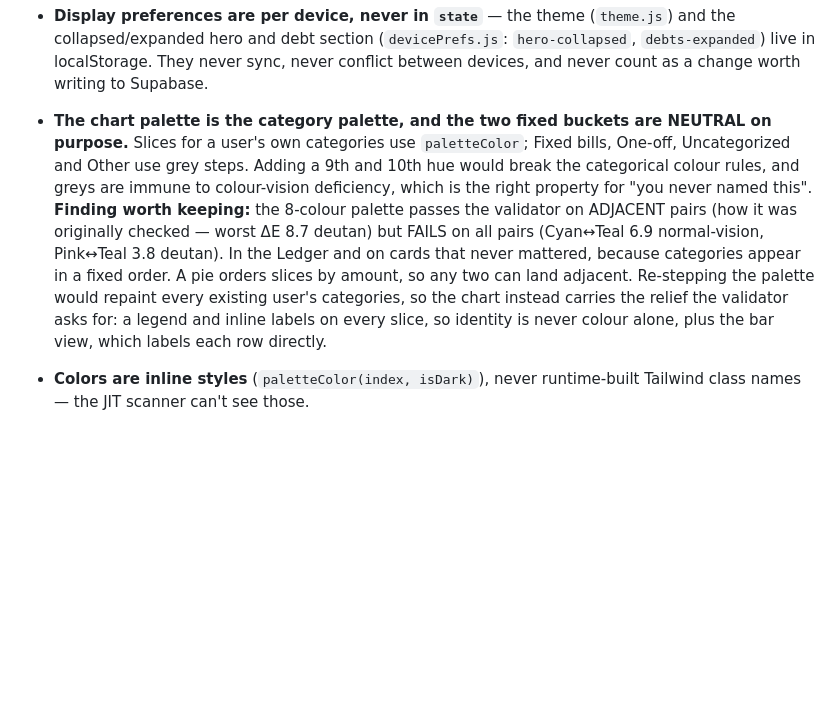
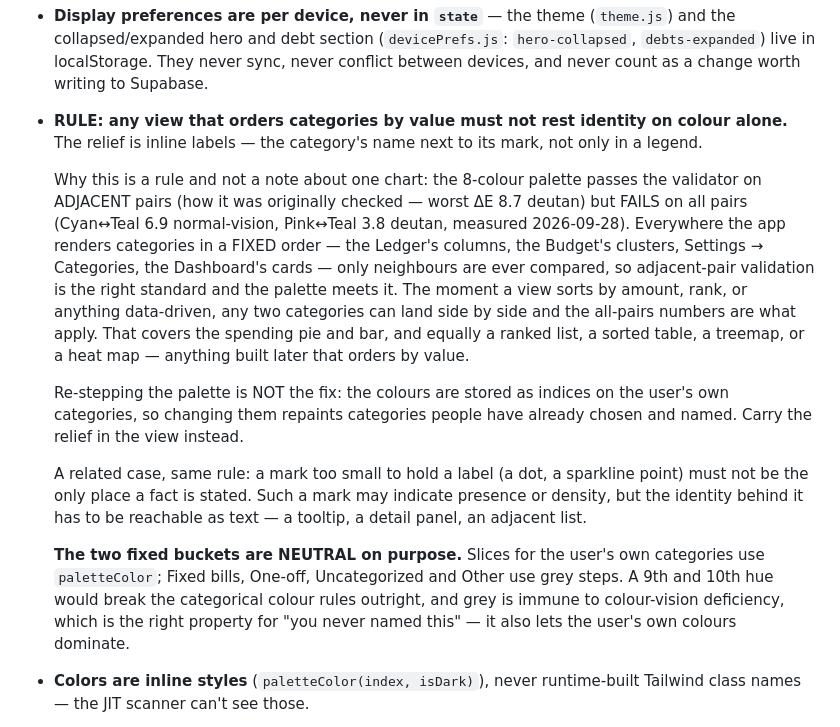
Before and after one commit to ethanrkey/new-budget-app, a Markdown page: PROJECT_SPEC.md, the part around the change. Rendered like a GitHub page; blank space fills up the shorter version.

Commit message:
Spec: make the palette finding a rule, not a note about one chart
The adjacent-pairs validation the 8-colour palette passes holds only
because every other surface renders categories in a FIXED order — the
Ledger's columns, the Budget's clusters, Settings, the Dashboard cards.
Only neighbours are ever compared there, so adjacent-pair validation is
the right standard and the palette meets it.

Any view that orders categories by VALUE breaks that assumption: any two
can land side by side, and the all-pairs numbers apply (Cyan↔Teal 6.9
normal-vision, Pink↔Teal 3.8 deutan). That covers the spending pie and bar
and, equally, a ranked list, a sorted table, a treemap or a heat map built
later. Written as a rule so the next sorted view doesn't re-derive this —
or miss it.

Also records the corollary the calendar work will need: a mark too small
to hold a label may indicate presence or density, but the identity behind
it has to be reachable as text.

And states plainly that re-stepping the palette is not the fix, since the
colours are indices on categories users have already chosen.

Co-Authored-By: Claude Opus 5 <noreply@anthropic.com>
Claude-Session: https://claude.ai/code/session_014RXrbxHi3PGPDUTQj5hTbn

```diff
--- a/PROJECT_SPEC.md
+++ b/PROJECT_SPEC.md
@@ -313,21 +313,38 @@ Conventions worth knowing before touching numbers:
   (`devicePrefs.js`: `hero-collapsed`, `debts-expanded`) live in
   localStorage. They never sync, never conflict between devices, and never
   count as a change worth writing to Supabase.
-- **The chart palette is the category palette, and the two fixed buckets are
-  NEUTRAL on purpose.** Slices for a user's own categories use
-  `paletteColor`; Fixed bills, One-off, Uncategorized and Other use grey
-  steps. Adding a 9th and 10th hue would break the categorical colour rules,
-  and greys are immune to colour-vision deficiency, which is the right
-  property for "you never named this". **Finding worth keeping:** the
-  8-colour palette passes the validator on ADJACENT pairs (how it was
-  originally checked — worst ΔE 8.7 deutan) but FAILS on all pairs
-  (Cyan↔Teal 6.9 normal-vision, Pink↔Teal 3.8 deutan). In the Ledger and on
-  cards that never mattered, because categories appear in a fixed order. A
-  pie orders slices by amount, so any two can land adjacent. Re-stepping the
-  palette would repaint every existing user's categories, so the chart
-  instead carries the relief the validator asks for: a legend and inline
-  labels on every slice, so identity is never colour alone, plus the bar
-  view, which labels each row directly.
+- **RULE: any view that orders categories by value must not rest identity on
+  colour alone.** The relief is inline labels — the category's name next to
+  its mark, not only in a legend.
+
+  Why this is a rule and not a note about one chart: the 8-colour palette
+  passes the validator on ADJACENT pairs (how it was originally checked —
+  worst ΔE 8.7 deutan) but FAILS on all pairs (Cyan↔Teal 6.9 normal-vision,
+  Pink↔Teal 3.8 deutan, measured 2026-09-28). Everywhere the app renders
+  categories in a FIXED order — the Ledger's columns, the Budget's clusters,
+  Settings → Categories, the Dashboard's cards — only neighbours are ever
+  compared, so adjacent-pair validation is the right standard and the palette
+  meets it. The moment a view sorts by amount, rank, or anything data-driven,
+  any two categories can land side by side and the all-pairs numbers are what
+  apply. That covers the spending pie and bar, and equally a ranked list, a
+  sorted table, a treemap, or a heat map — anything built later that orders by
+  value.
+
+  Re-stepping the palette is NOT the fix: the colours are stored as indices on
+  the user's own categories, so changing them repaints categories people have
+  already chosen and named. Carry the relief in the view instead.
+
+  A related case, same rule: a mark too small to hold a label (a dot, a
+  sparkline point) must not be the only place a fact is stated. Such a mark
+  may indicate presence or density, but the identity behind it has to be
+  reachable as text — a tooltip, a detail panel, an adjacent list.
+
+  **The two fixed buckets are NEUTRAL on purpose.** Slices for the user's own
+  categories use `paletteColor`; Fixed bills, One-off, Uncategorized and Other
+  use grey steps. A 9th and 10th hue would break the categorical colour rules
+  outright, and grey is immune to colour-vision deficiency, which is the right
+  property for "you never named this" — it also lets the user's own colours
+  dominate.
 - **Colors are inline styles** (`paletteColor(index, isDark)`), never
   runtime-built Tailwind class names — the JIT scanner can't see those.
 - **Variable actuals and "mark paid" are different things:** paid zeroes an
```
